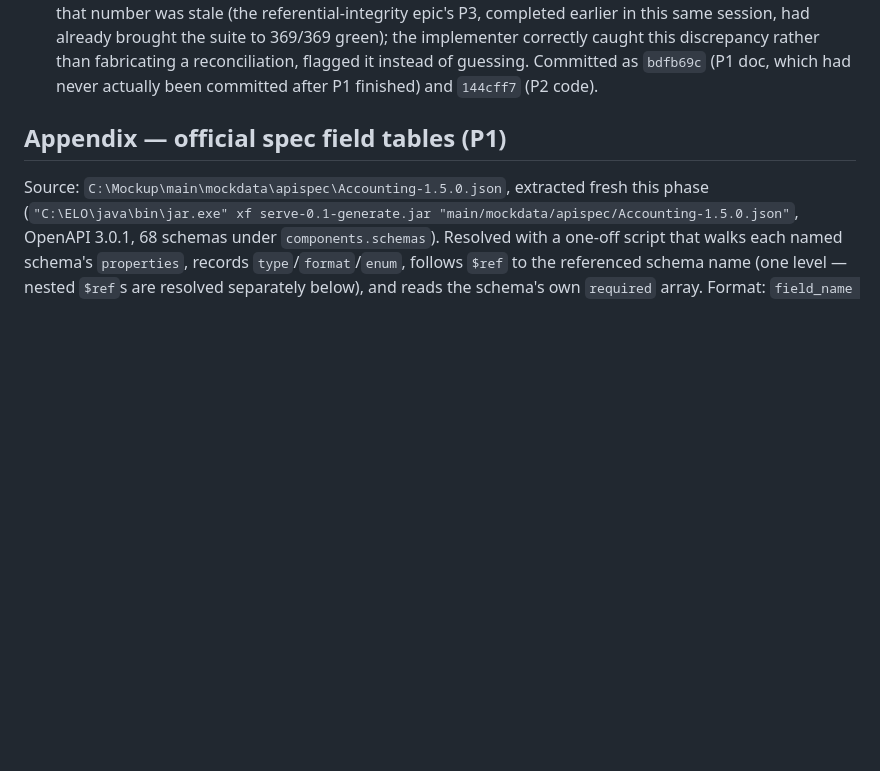
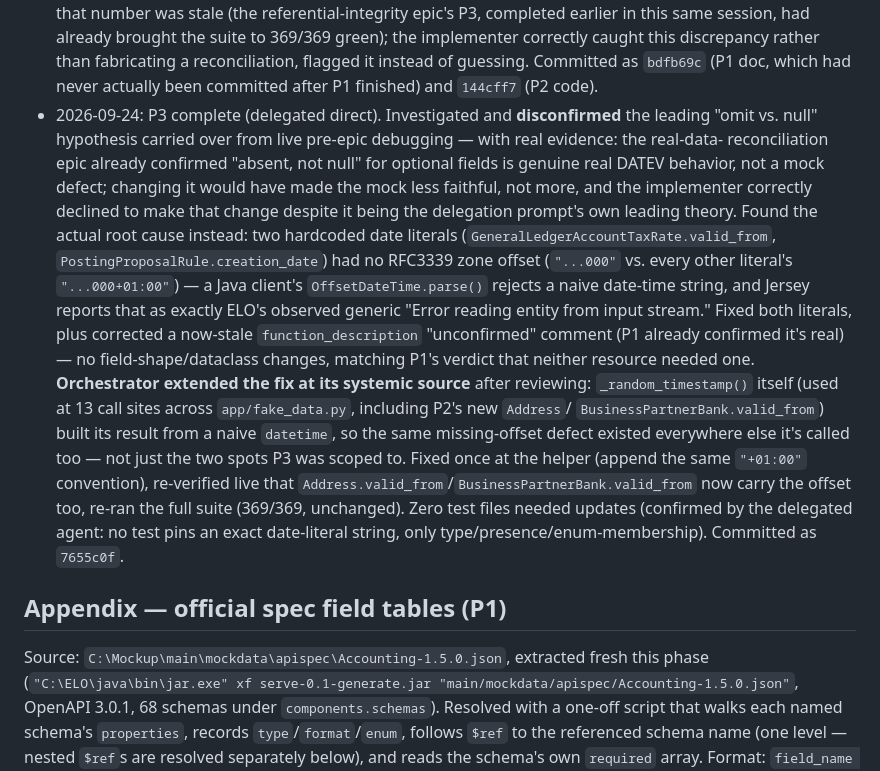
Before and after one commit to patchamama/datev-mock, a Markdown page: odd/tasks/datev-mock-expand-nested-content.md, the part around one of its changes. Drawn GitHub-style; blank space fills up the shorter version.

Commit message:
docs(odd): update progress log after P3

```diff
--- a/odd/tasks/datev-mock-expand-nested-content.md
+++ b/odd/tasks/datev-mock-expand-nested-content.md
@@ -215,6 +215,36 @@ session.
   discrepancy rather than fabricating a reconciliation, flagged it
   instead of guessing. Committed as `bdfb69c` (P1 doc, which had never
   actually been committed after P1 finished) and `144cff7` (P2 code).
+- 2026-09-24: P3 complete (delegated direct). Investigated and
+  **disconfirmed** the leading "omit vs. null" hypothesis carried over
+  from live pre-epic debugging — with real evidence: the real-data-
+  reconciliation epic already confirmed "absent, not null" for optional
+  fields is genuine real DATEV behavior, not a mock defect; changing it
+  would have made the mock less faithful, not more, and the implementer
+  correctly declined to make that change despite it being the delegation
+  prompt's own leading theory.
+  Found the actual root cause instead: two hardcoded date literals
+  (`GeneralLedgerAccountTaxRate.valid_from`,
+  `PostingProposalRule.creation_date`) had no RFC3339 zone offset
+  (`"...000"` vs. every other literal's `"...000+01:00"`) — a Java
+  client's `OffsetDateTime.parse()` rejects a naive date-time string,
+  and Jersey reports that as exactly ELO's observed generic "Error
+  reading entity from input stream." Fixed both literals, plus corrected
+  a now-stale `function_description` "unconfirmed" comment (P1 already
+  confirmed it's real) — no field-shape/dataclass changes, matching P1's
+  verdict that neither resource needed one.
+  **Orchestrator extended the fix at its systemic source** after
+  reviewing: `_random_timestamp()` itself (used at 13 call sites across
+  `app/fake_data.py`, including P2's new `Address`/
+  `BusinessPartnerBank.valid_from`) built its result from a naive
+  `datetime`, so the same missing-offset defect existed everywhere else
+  it's called too — not just the two spots P3 was scoped to. Fixed once
+  at the helper (append the same `"+01:00"` convention), re-verified live
+  that `Address.valid_from`/`BusinessPartnerBank.valid_from` now carry
+  the offset too, re-ran the full suite (369/369, unchanged). Zero test
+  files needed updates (confirmed by the delegated agent: no test pins
+  an exact date-literal string, only type/presence/enum-membership).
+  Committed as `7655c0f`.
 
 ## Appendix — official spec field tables (P1)
 
```
Also changed, not shown: other parts of odd/tasks/datev-mock-expand-nested-content.md (+1 -1 lines).
